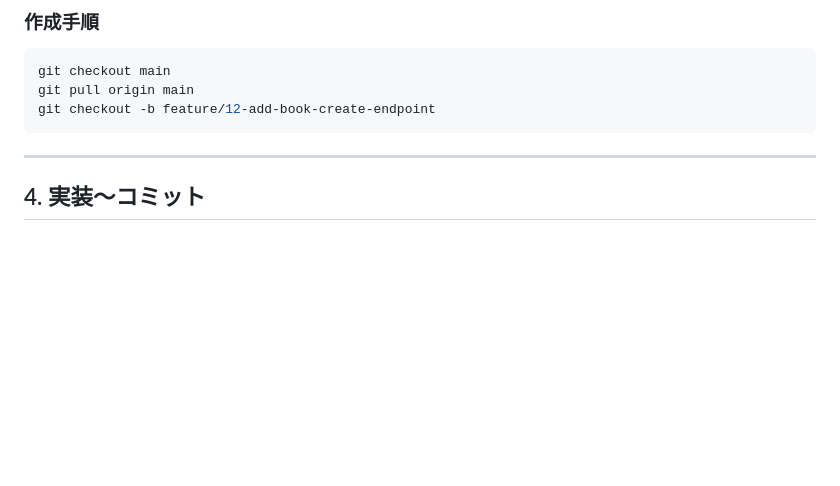
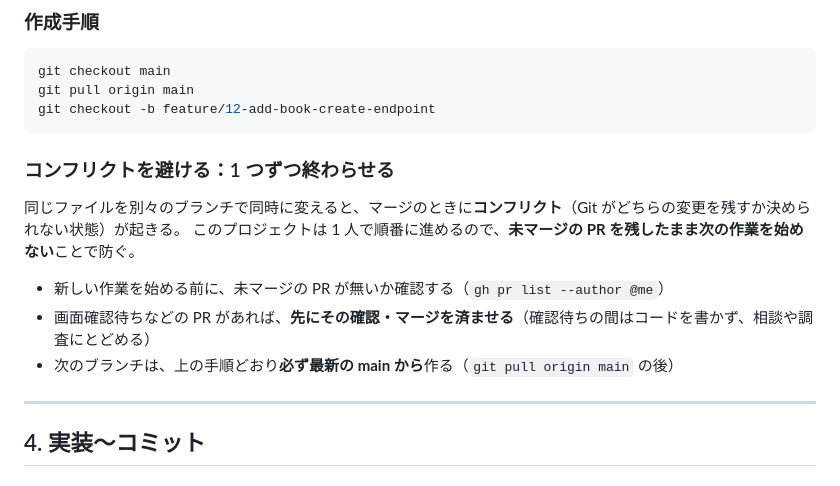
Before and after one commit to adamaru-code/reading-board, a Markdown page: CLAUDE.md, the part around the change. Rendered like a GitHub page; blank space fills up the shorter version.

Commit message:
docs: CLAUDE.md にコンフリクト防止のルール（1 つずつ終わらせる）を追記 (#172)
§3 に「未マージの PR があれば先に確認・マージし、最新の main から次のブランチを作る」を追加。
#164 と #166 を並行したことで 2 か所コンフリクトした再発防止。

Co-authored-by: Claude Opus 5.5 <noreply@anthropic.com>

````diff
--- a/CLAUDE.md
+++ b/CLAUDE.md
@@ -65,6 +65,15 @@ git checkout main
 git pull origin main
 git checkout -b feature/12-add-book-create-endpoint
 ```
+
+### コンフリクトを避ける：1 つずつ終わらせる
+
+同じファイルを別々のブランチで同時に変えると、マージのときに**コンフリクト**（Git がどちらの変更を残すか決められない状態）が起きる。
+このプロジェクトは 1 人で順番に進めるので、**未マージの PR を残したまま次の作業を始めない**ことで防ぐ。
+
+- 新しい作業を始める前に、未マージの PR が無いか確認する（`gh pr list --author @me`）
+- 画面確認待ちなどの PR があれば、**先にその確認・マージを済ませる**（確認待ちの間はコードを書かず、相談や調査にとどめる）
+- 次のブランチは、上の手順どおり**必ず最新の main から**作る（`git pull origin main` の後）
 
 ---
 
````
